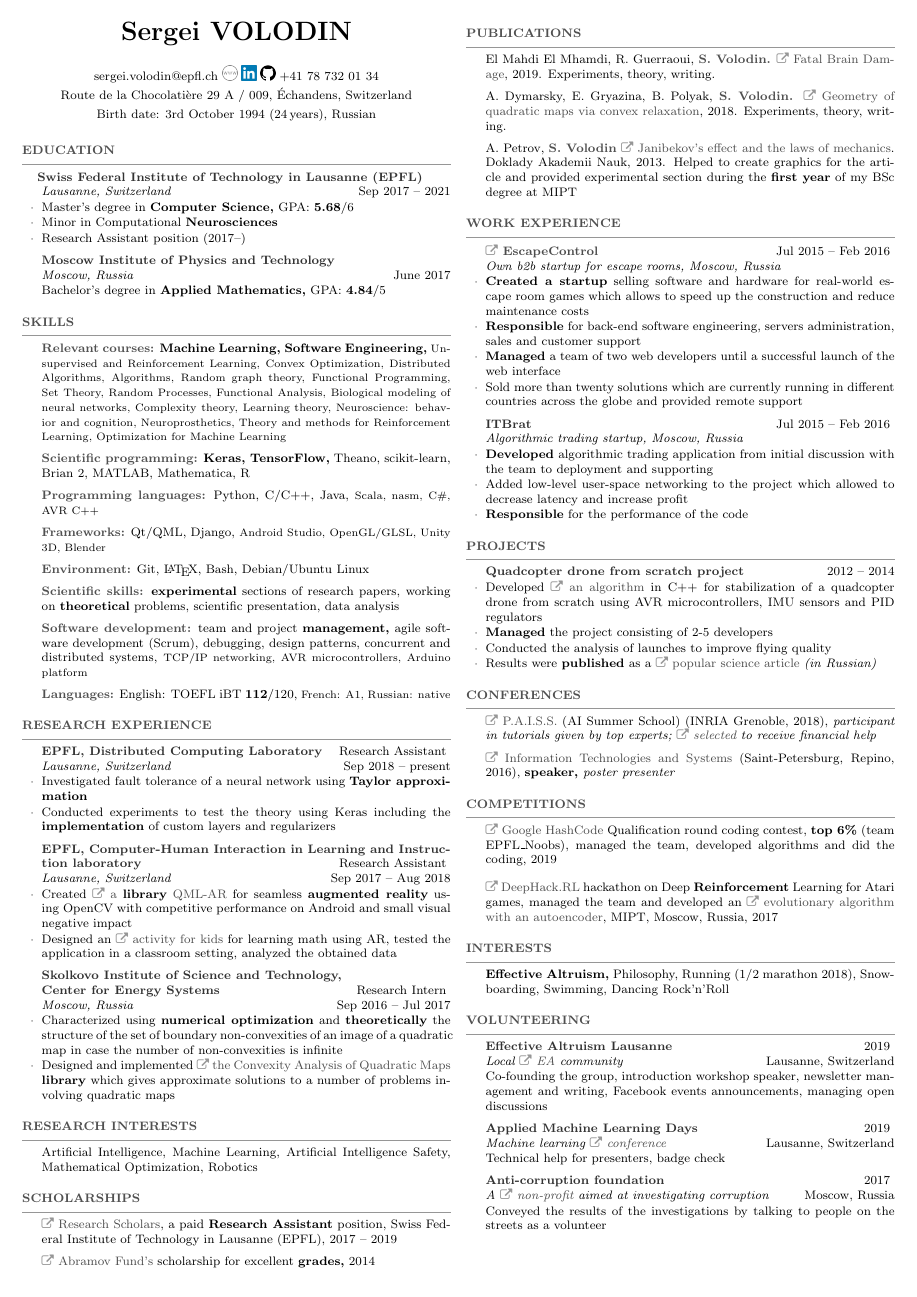
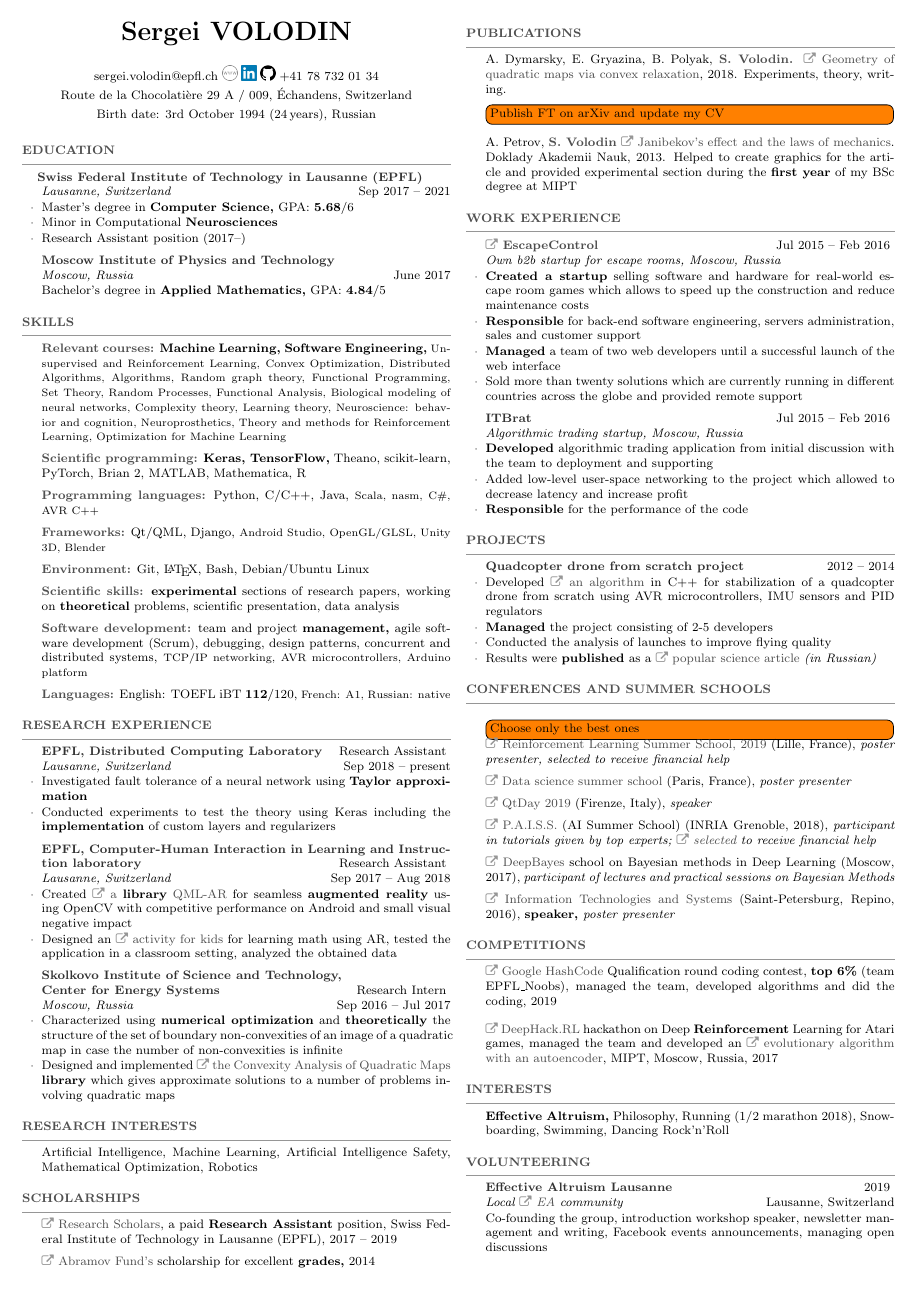
Before and after one commit to sergeivolodin/cv, a LaTeX CV (VolodinSergeiCV.tex): the whole page before the commit and page 1 of 2 after it. Compiled offline with pdfLaTeX.

Commit message:
Add todos

```diff
--- a/VolodinSergeiCV.tex
+++ b/VolodinSergeiCV.tex
@@ -2,6 +2,7 @@
 %\documentclass{twocolumn} % Use the custom resume.cls style
 \usepackage{fontawesome,graphicx}
 \usepackage{hyperref}
+\usepackage{todonotes}
 \usepackage{amsmath}
 \usepackage[left=0.2in,top=0.2in,right=0.2in,bottom=0.2in]{geometry} % Document margins
 \hypersetup{
@@ -60,7 +61,7 @@
 \begin{rSection}{Skills}
 	\vspace{-1em}
 	\item {\color{grayheading}\bf Relevant courses:} {\bf Machine Learning, Software Engineering,} {\small Unsupervised and Reinforcement Learning, Convex Optimization, Distributed Algorithms, Algorithms, Random graph theory, Functional Programming, Set Theory, Random Processes, Functional Analysis, Biological modeling of neural networks, Complexity theory, Learning theory, Neuroscience: behavior and cognition, Neuroprosthetics, Theory and methods for Reinforcement Learning, Optimization for Machine Learning}
-	\item {\color{grayheading}\bf Scientific programming:} {\bf Keras, TensorFlow,} Theano, scikit-learn, Brian 2, MATLAB, Mathematica, R
+	\item {\color{grayheading}\bf Scientific programming:} {\bf Keras, TensorFlow,} Theano, scikit-learn, PyTorch, Brian 2, MATLAB, Mathematica, R
 	\item {\color{grayheading}\bf Programming languages:} Python, C/C++, Java, {\small Scala, nasm, C\#, AVR C++}
 	\item {\color{grayheading}\bf Frameworks:} Qt/QML, Django, {\small Android Studio, OpenGL/GLSL, Unity 3D, Blender}
 	\item {\color{grayheading}\bf Environment:} Git, \LaTeX, Bash, Debian/Ubuntu Linux
@@ -116,9 +117,10 @@
 
 \begin{rSection}{Publications}
 \vspace{-1em}
-\item El Mahdi El Mhamdi, R. Guerraoui, {\bf \color{grayheading} S. Volodin.} \mylink~\href{https://arxiv.org/abs/1902.01686}{Fatal Brain Damage}, 2019. Experiments, theory,  writing. %Under review of {\bf ICML}
+%\item El Mahdi El Mhamdi, R. Guerraoui, {\bf \color{grayheading} S. Volodin.} \mylink~\href{https://arxiv.org/abs/1902.01686}{Fatal Brain Damage}, 2019. Experiments, theory,  writing. %Under review of {\bf ICML}
 \item A. Dymarsky, E. Gryazina, B. Polyak, {\bf \color{grayheading} S. Volodin.} \mylink~\href{https://arxiv.org/pdf/1810.00896.pdf}{Geometry of quadratic maps via convex relaxation}, 2018. Experiments, theory, writing.% Under review of {\bf SIOPT}
 %\item {\bf S. Volodin}, M. Popova, V. Strijov \mylink~\href{http://itas2016.iitp.ru/pdf/1570303389.pdf}{Probabilistic prediction of nuclear receptors’ biological activity}. Proceedings of ITaS, 2016, {\em in Russian}. Implemented the Probabilistic Classifier Chains algorithm using Python and tried it on the dataset
+\todo[inline]{Publish FT on arXiv and update my CV}
 \item A. Petrov, {\bf \color{grayheading} S. Volodin} \mylink~\href{https://link.springer.com/article/10.1134/S1028335813080041}{Janibekov's effect and the laws of mechanics}. Doklady Akademii Nauk, 2013. Helped to create graphics for the article and provided experimental section during the {\bf first year} of my BSc degree at MIPT
 \end{rSection}
 
@@ -156,11 +158,15 @@
 	\end{rSubsection}
 \end{rSection}
 
-\begin{rSection}{Conferences}
+\begin{rSection}{Conferences and summer schools}
+\todo[inline]{Choose only the best ones}
 \vspace{-1em}
 %\item \mylink~\href{https://appliedmldays.org}{Applied Machine Learning Days} (Lausanne, Switzerland, 2019){, \em participant of workshops}
+\item \mylink~\href{https://rlss.inria.fr}{Reinforcement Learning Summer School, 2019} (Lille, France){, \em poster presenter, selected to receive financial help}
+\item \mylink~\href{https://ds3-datascience-polytechnique.fr}{Data science summer school} (Paris, France){, \em poster presenter}
+\item \mylink~\href{https://www.qtday.it/agenda/session/52811}{QtDay 2019} (Firenze, Italy){, \em speaker}
 \item \mylink~\href{https://project.inria.fr/paiss/}{P.A.I.S.S.} (AI Summer School) (INRIA Grenoble, 2018){, \em participant in tutorials given by top experts; \mylink~\href{http://www.europe.naverlabs.com/Blog/Students-at-PAISS}{selected} to receive financial help }
-%\item \mylink~\href{http://deepbayes.ru}{DeepBayes} school on Bayesian methods in Deep Learning (Moscow, 2017){, \em participant of lectures and practical sessions on Bayesian Methods}
+\item \mylink~\href{http://deepbayes.ru}{DeepBayes} school on Bayesian methods in Deep Learning (Moscow, 2017){, \em participant of lectures and practical sessions on Bayesian Methods}
 \item \mylink~\href{http://iitp.ru/en/conferences/itas}{Information Technologies and Systems} (Saint-Petersburg, Repino, 2016){, \em {\bf speaker,} poster presenter}
 %\item \mylink~\href{https://sites.google.com/site/traditionalschool/about}{School} ``Control, Information, Optimization'' (Saint-Petersburg, Repino, 2016){, \em Poster presenter}
 \end{rSection}
```
Also changed, not shown: VolodinSergeiCV.pdf.
